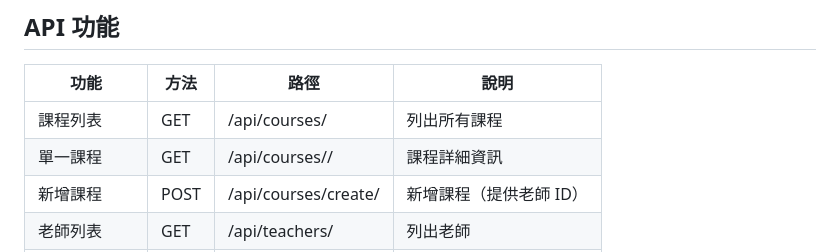
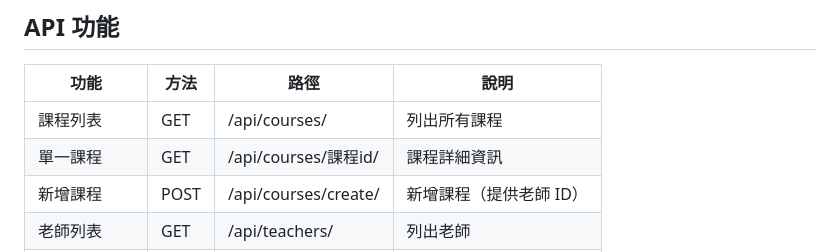
Before and after one commit to tinachen0326/202507-online-course, a Markdown page: README.md, the part around the change. GitHub-like rendering.

```diff
--- a/README.md
+++ b/README.md
@@ -56,7 +56,7 @@
 | 功能     | 方法   | 路徑                   | 說明            |
 | ------ | ---- | -------------------- | ------------- |
 | 課程列表   | GET  | /api/courses/        | 列出所有課程        |
-| 單一課程   | GET  | /api/courses/<id>/   | 課程詳細資訊        |
+| 單一課程   | GET  | /api/courses/課程id/   | 課程詳細資訊        |
 | 新增課程   | POST | /api/courses/create/ | 新增課程（提供老師 ID） |
 | 老師列表   | GET  | /api/teachers/       | 列出老師          |
 | 新增老師   | POST | /api/teachers/       | 新增老師          |
```
